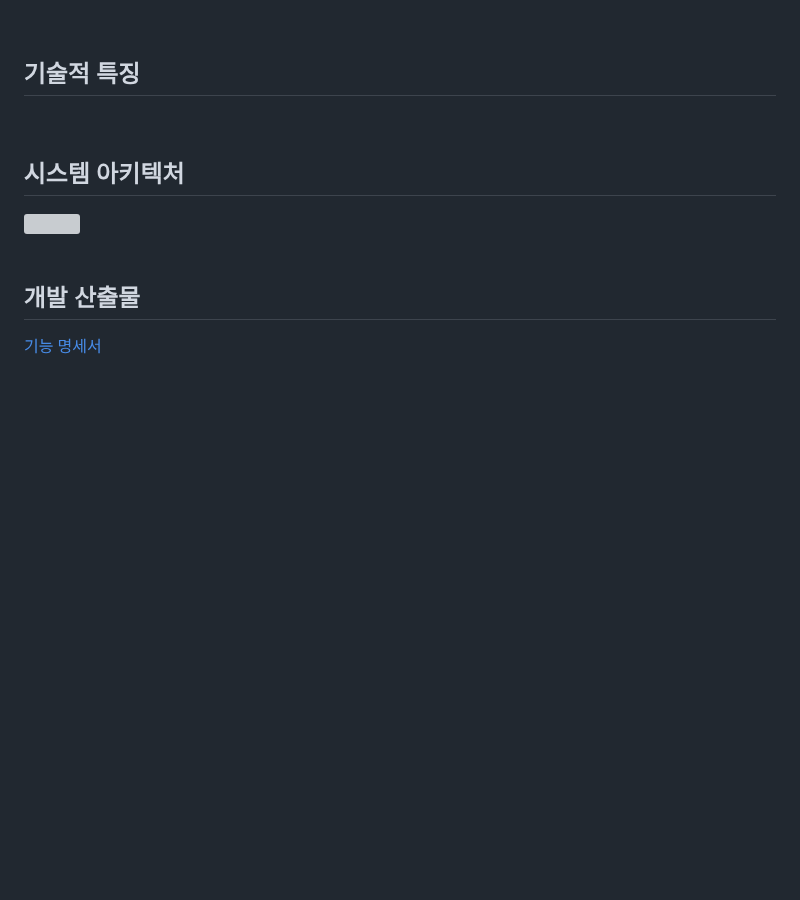
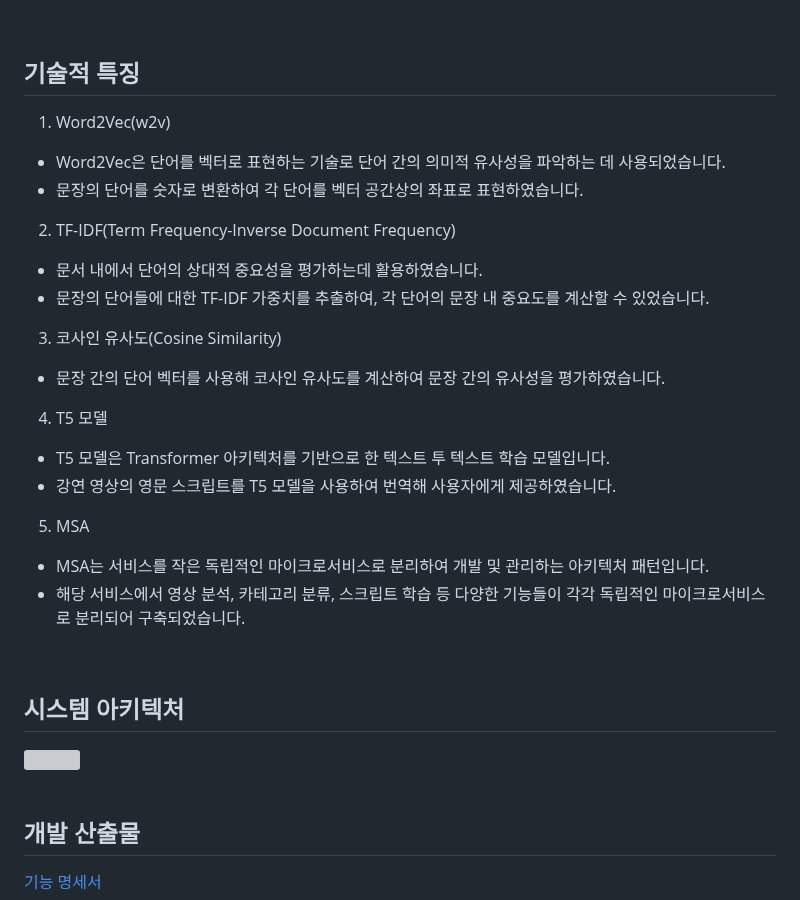
Before and after one commit to kmdy7991/Project-TeddyBear, a Markdown page: README.md, the part around the change. Drawn GitHub-style; blank space fills up the shorter version; grey boxes are pictures that could not be loaded.

Commit message:
Add: 기술적 특징 Former-commit-id: da503ad4dbde1ecc254eb6783539a6d8e626b472

```diff
--- a/README.md
+++ b/README.md
@@ -130,7 +130,20 @@
 &nbsp;
 
 ## 기술적 특징
-
+1. Word2Vec(w2v)
+- Word2Vec은 단어를 벡터로 표현하는 기술로 단어 간의 의미적 유사성을 파악하는 데 사용되었습니다.
+- 문장의 단어를 숫자로 변환하여 각 단어를 벡터 공간상의 좌표로 표현하였습니다.
+2. TF-IDF(Term Frequency-Inverse Document Frequency)
+- 문서 내에서 단어의 상대적 중요성을 평가하는데 활용하였습니다.
+- 문장의 단어들에 대한 TF-IDF 가중치를 추출하여, 각 단어의 문장 내 중요도를 계산할 수 있었습니다.
+3. 코사인 유사도(Cosine Similarity)
+- 문장 간의 단어 벡터를 사용해 코사인 유사도를 계산하여 문장 간의 유사성을 평가하였습니다.
+4. T5 모델
+- T5 모델은 Transformer 아키텍처를 기반으로 한 텍스트 투 텍스트 학습 모델입니다.
+- 강연 영상의 영문 스크립트를 T5 모델을 사용하여 번역해 사용자에게 제공하였습니다.
+5. MSA
+- MSA는 서비스를 작은 독립적인 마이크로서비스로 분리하여 개발 및 관리하는 아키텍처 패턴입니다.
+- 해당 서비스에서 영상 분석, 카테고리 분류, 스크립트 학습 등 다양한 기능들이 각각 독립적인 마이크로서비스로 분리되어 구축되었습니다.
 
 &nbsp;
 
```
